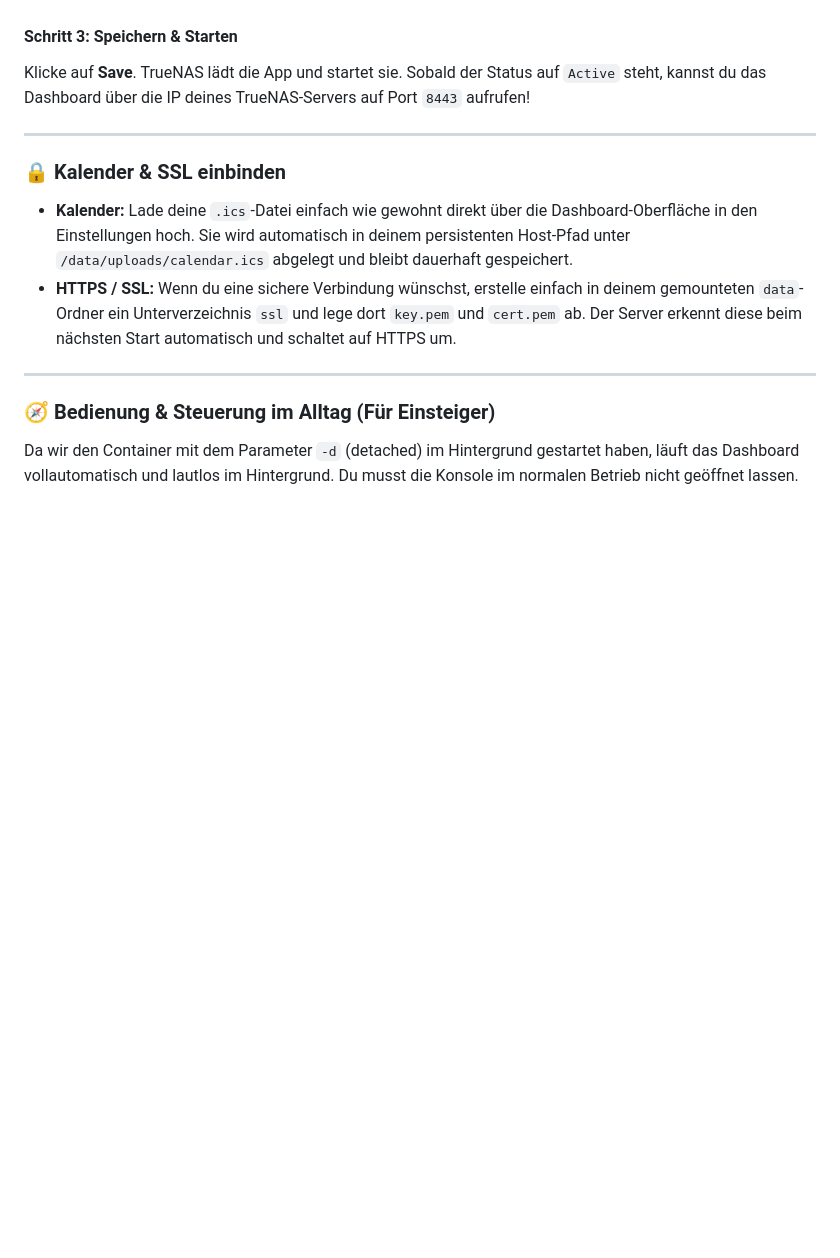
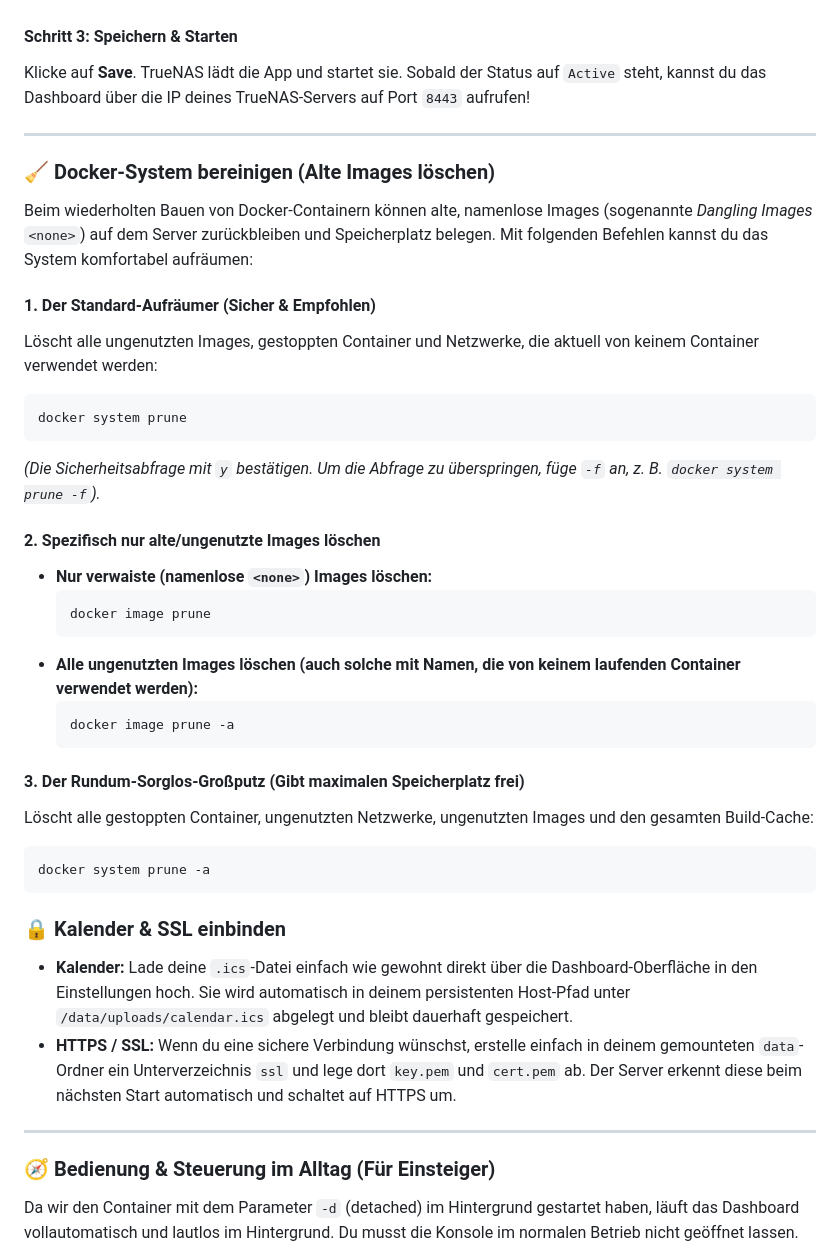
Before and after one commit to Daddelgreis74/smart-home-dashboard, a Markdown page: README.md, the part around the change. GitHub-like rendering; blank space fills up the shorter version.

````diff
--- a/README.md
+++ b/README.md
@@ -224,6 +224,33 @@ Klicke auf **Save**. TrueNAS lädt die App und startet sie. Sobald der Status au
 
 ---
 
+### 🧹 Docker-System bereinigen (Alte Images löschen)
+
+Beim wiederholten Bauen von Docker-Containern können alte, namenlose Images (sogenannte *Dangling Images* `<none>`) auf dem Server zurückbleiben und Speicherplatz belegen. Mit folgenden Befehlen kannst du das System komfortabel aufräumen:
+
+#### 1. Der Standard-Aufräumer (Sicher & Empfohlen)
+Löscht alle ungenutzten Images, gestoppten Container und Netzwerke, die aktuell von keinem Container verwendet werden:
+```bash
+docker system prune
+```
+*(Die Sicherheitsabfrage mit `y` bestätigen. Um die Abfrage zu überspringen, füge `-f` an, z. B. `docker system prune -f`).*
+
+#### 2. Spezifisch nur alte/ungenutzte Images löschen
+* **Nur verwaiste (namenlose `<none>`) Images löschen:**
+  ```bash
+  docker image prune
+  ```
+* **Alle ungenutzten Images löschen (auch solche mit Namen, die von keinem laufenden Container verwendet werden):**
+  ```bash
+  docker image prune -a
+  ```
+
+#### 3. Der Rundum-Sorglos-Großputz (Gibt maximalen Speicherplatz frei)
+Löscht alle gestoppten Container, ungenutzten Netzwerke, ungenutzten Images und den gesamten Build-Cache:
+```bash
+docker system prune -a
+```
+
 ### 🔒 Kalender & SSL einbinden
 
 * **Kalender:** Lade deine `.ics`-Datei einfach wie gewohnt direkt über die Dashboard-Oberfläche in den Einstellungen hoch. Sie wird automatisch in deinem persistenten Host-Pfad unter `/data/uploads/calendar.ics` abgelegt und bleibt dauerhaft gespeichert.
````
